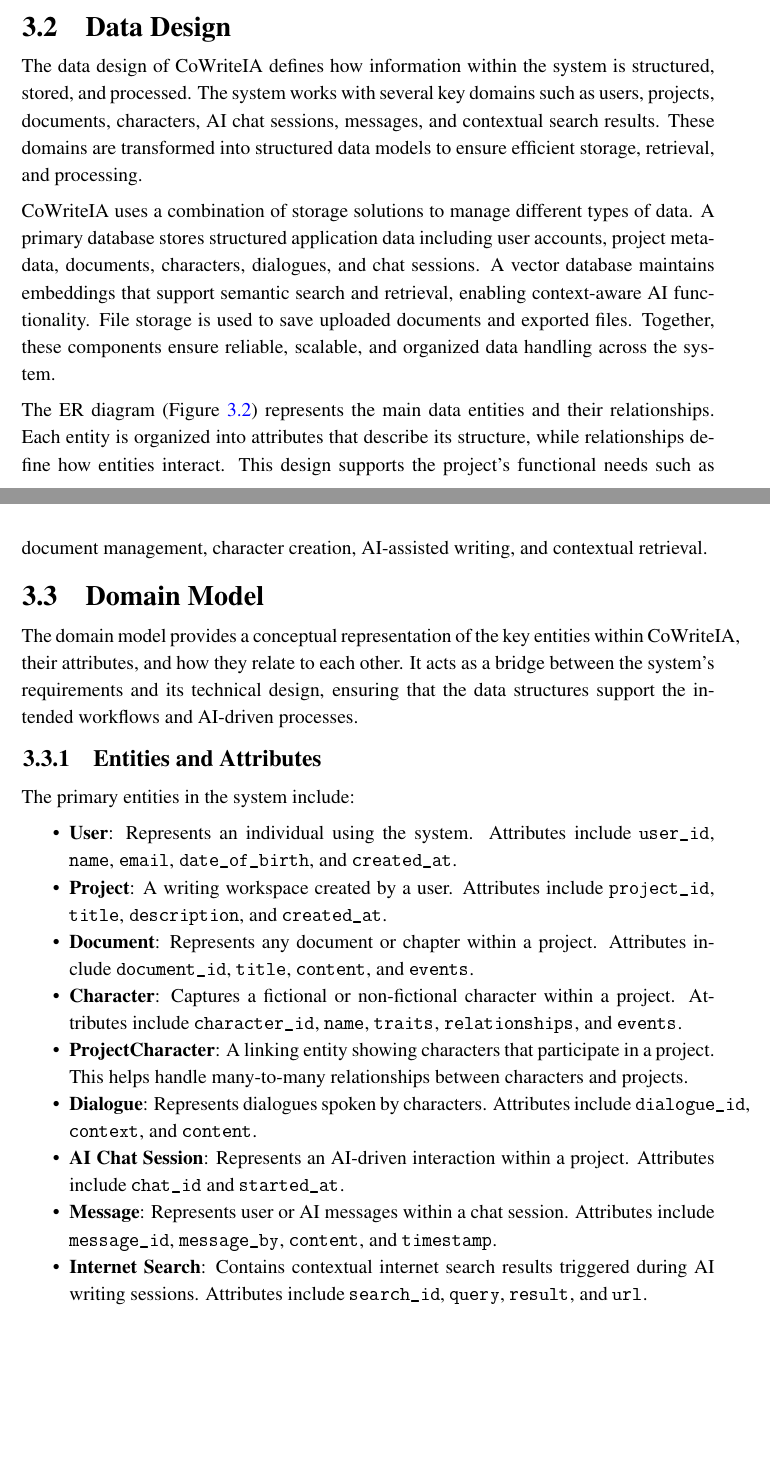
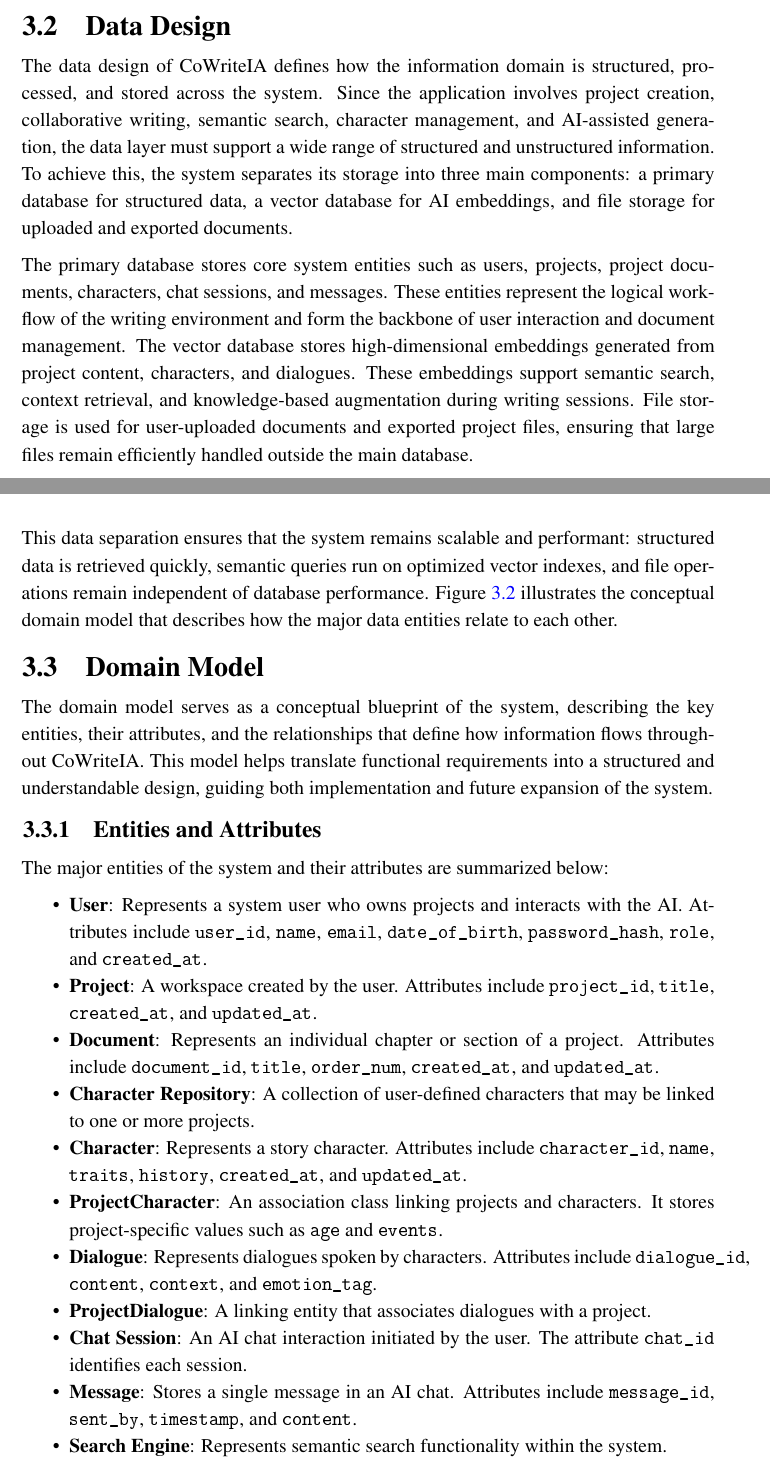
Before and after one commit to AishaSid/Final-Report-FYP-1, a LaTeX thesis (thesis.tex, which reads sections/chapter3.tex): two parts of pages 18 and 19 of 38 before the commit and two parts of pages 18 and 19 of 40 after it, joined at a grey line, cut so that both start at the same text, the shorter picture padded with empty space. The pictures show the PDF file thesis.pdf that the author committed with the source.

Commit message:
feat: added Domain model

```diff
--- a/sections/chapter3.tex
+++ b/sections/chapter3.tex
@@ -101,38 +101,41 @@ This architectural decomposition supports the system's functional requirements w
 % By constructing a domain model, developers can better understand the system's requirements, facilitate communication among stakeholders, and guide the subsequent design and implementation phases. It also aids in identifying potential issues early in the development process, ensuring a more robust architecture.
 
 % An example of a domain model for an online shopping system is provided in Appendix B.
-
 \section{Data Design}
 
-The data design of CoWriteIA defines how information within the system is structured, stored, and processed. The system works with several key domains such as users, projects, documents, characters, AI chat sessions, messages, and contextual search results. These domains are transformed into structured data models to ensure efficient storage, retrieval, and processing.
+The data design of CoWriteIA defines how the information domain is structured, processed, and stored across the system. Since the application involves project creation, collaborative writing, semantic search, character management, and AI-assisted generation, the data layer must support a wide range of structured and unstructured information. To achieve this, the system separates its storage into three main components: a primary database for structured data, a vector database for AI embeddings, and file storage for uploaded and exported documents.
 
-CoWriteIA uses a combination of storage solutions to manage different types of data. A primary database stores structured application data including user accounts, project metadata, documents, characters, dialogues, and chat sessions. A vector database maintains embeddings that support semantic search and retrieval, enabling context-aware AI functionality. File storage is used to save uploaded documents and exported files. Together, these components ensure reliable, scalable, and organized data handling across the system.
+The primary database stores core system entities such as users, projects, project documents, characters, chat sessions, and messages. These entities represent the logical workflow of the writing environment and form the backbone of user interaction and document management. The vector database stores high-dimensional embeddings generated from project content, characters, and dialogues. These embeddings support semantic search, context retrieval, and knowledge-based augmentation during writing sessions. File storage is used for user-uploaded documents and exported project files, ensuring that large files remain efficiently handled outside the main database.
 
-The ER diagram (Figure~\ref{fig:erd}) represents the main data entities and their relationships. Each entity is organized into attributes that describe its structure, while relationships define how entities interact. This design supports the project's functional needs such as document management, character creation, AI-assisted writing, and contextual retrieval.
+This data separation ensures that the system remains scalable and performant: structured data is retrieved quickly, semantic queries run on optimized vector indexes, and file operations remain independent of database performance. Figure~\ref{fig:domainmodel} illustrates the conceptual domain model that describes how the major data entities relate to each other.
 
 \section{Domain Model}
 
-The domain model provides a conceptual representation of the key entities within CoWriteIA, their attributes, and how they relate to each other. It acts as a bridge between the system’s requirements and its technical design, ensuring that the data structures support the intended workflows and AI-driven processes.
+The domain model serves as a conceptual blueprint of the system, describing the key entities, their attributes, and the relationships that define how information flows throughout CoWriteIA. This model helps translate functional requirements into a structured and understandable design, guiding both implementation and future expansion of the system.
 
 \subsection{Entities and Attributes}
 
-The primary entities in the system include:
+The major entities of the system and their attributes are summarized below:
 
 \begin{itemize}
-    \item \textbf{User}: Represents an individual using the system. Attributes include \texttt{user\_id}, \texttt{name}, \texttt{email}, \texttt{date\_of\_birth}, and \texttt{created\_at}.
+    \item \textbf{User}: Represents a system user who owns projects and interacts with the AI. Attributes include \texttt{user\_id}, \texttt{name}, \texttt{email}, \texttt{date\_of\_birth}, \texttt{password\_hash}, \texttt{role}, and \texttt{created\_at}.
 
-    \item \textbf{Project}: A writing workspace created by a user. Attributes include \texttt{project\_id}, \texttt{title}, \texttt{description}, and \texttt{created\_at}.
+    \item \textbf{Project}: A workspace created by the user. Attributes include \texttt{project\_id}, \texttt{title}, \texttt{created\_at}, and \texttt{updated\_at}.
 
-    \item \textbf{Document}: Represents any document or chapter within a project. Attributes include \texttt{document\_id}, \texttt{title}, \texttt{content}, and \texttt{events}.
+    \item \textbf{Document}: Represents an individual chapter or section of a project. Attributes include \texttt{document\_id}, \texttt{title}, \texttt{order\_num}, \texttt{created\_at}, and \texttt{updated\_at}.
 
-    \item \textbf{Character}: Captures a fictional or non-fictional character within a project. Attributes include \texttt{character\_id}, \texttt{name}, \texttt{traits}, \texttt{relationships}, and \texttt{events}.
+    \item \textbf{Character Repository}: A collection of user-defined characters that may be linked to one or more projects.
 
-    \item \textbf{ProjectCharacter}: A linking entity showing characters that participate in a project. This helps handle many-to-many relationships between characters and projects.
+    \item \textbf{Character}: Represents a story character. Attributes include \texttt{character\_id}, \texttt{name}, \texttt{traits}, \texttt{history}, \texttt{created\_at}, and \texttt{updated\_at}.
 
-    \item \textbf{Dialogue}: Represents dialogues spoken by characters. Attributes include \texttt{dialogue\_id}, \texttt{context}, and \texttt{content}.
+    \item \textbf{ProjectCharacter}: An association class linking projects and characters. It stores project-specific values such as \texttt{age} and \texttt{events}.
 
-    \item \textbf{AI Chat Session}: Represents an AI-driven interaction within a project. Attributes include \texttt{chat\_id} and \texttt{started\_at}.
+    \item \textbf{Dialogue}: Represents dialogues spoken by characters. Attributes include \texttt{dialogue\_id}, \texttt{content}, \texttt{context}, and \texttt{emotion\_tag}.
 
-    \item \textbf{Message}: Represents user or AI messages within a chat session. Attributes include \texttt{message\_id}, \texttt{message\_by}, \texttt{content}, and \texttt{timestamp}.
+    \item \textbf{ProjectDialogue}: A linking entity that associates dialogues with a project.
 
-    \item \textbf{Internet Search}: Contains contextual internet search results triggered during AI writing sessions. Attributes include \texttt{search\_id}, \texttt{query}, \texttt{result}, and \texttt{url}.
+    \item \textbf{Chat Session}: An AI chat interaction initiated by the user. The attribute \texttt{chat\_id} identifies each session.
+
+    \item \textbf{Message}: Stores a single message in an AI chat. Attributes include \texttt{message\_id}, \texttt{sent\_by}, \texttt{timestamp}, and \texttt{content}.
+
+    \item \textbf{Search Engine}: Represents semantic search functionality within the system.
@@ -160,4 +172,3 @@ Figure~\ref{fig:erd} shows the complete Entity–Relationship Diagram representi
 
 \begin{figure}[htbp]
     \centering
-    \includegraphics[width=\textwidth]{images/erd.png}
```
Also changed, not shown: thesis.pdf, sections/chapter3.tex (35 more changed lines), 10 other files.
